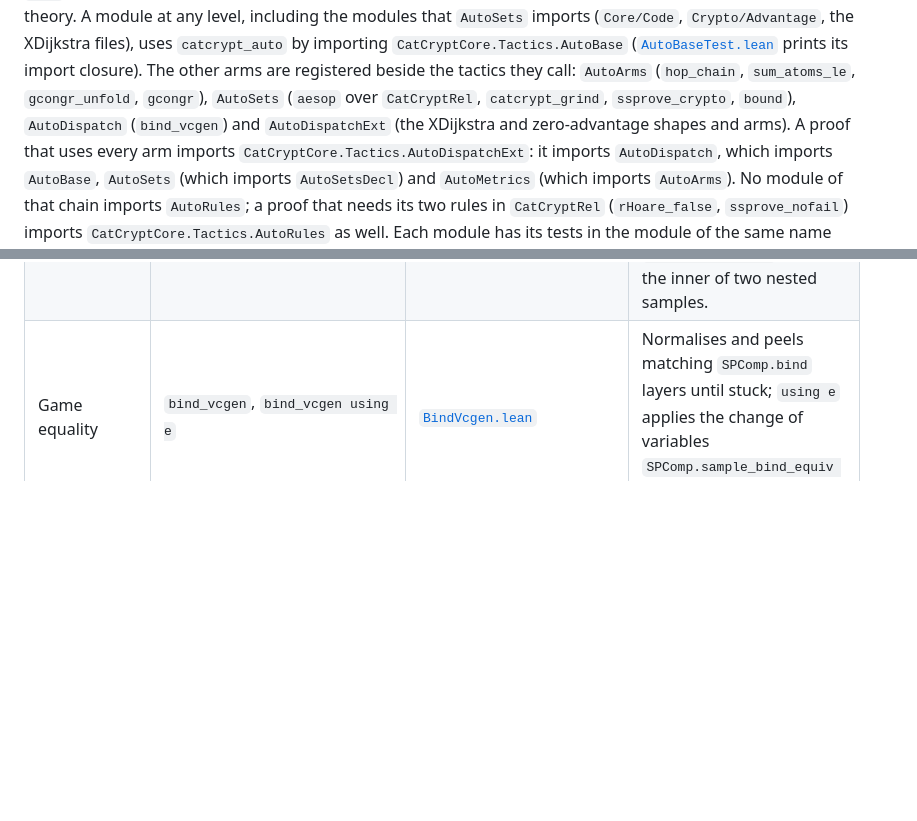
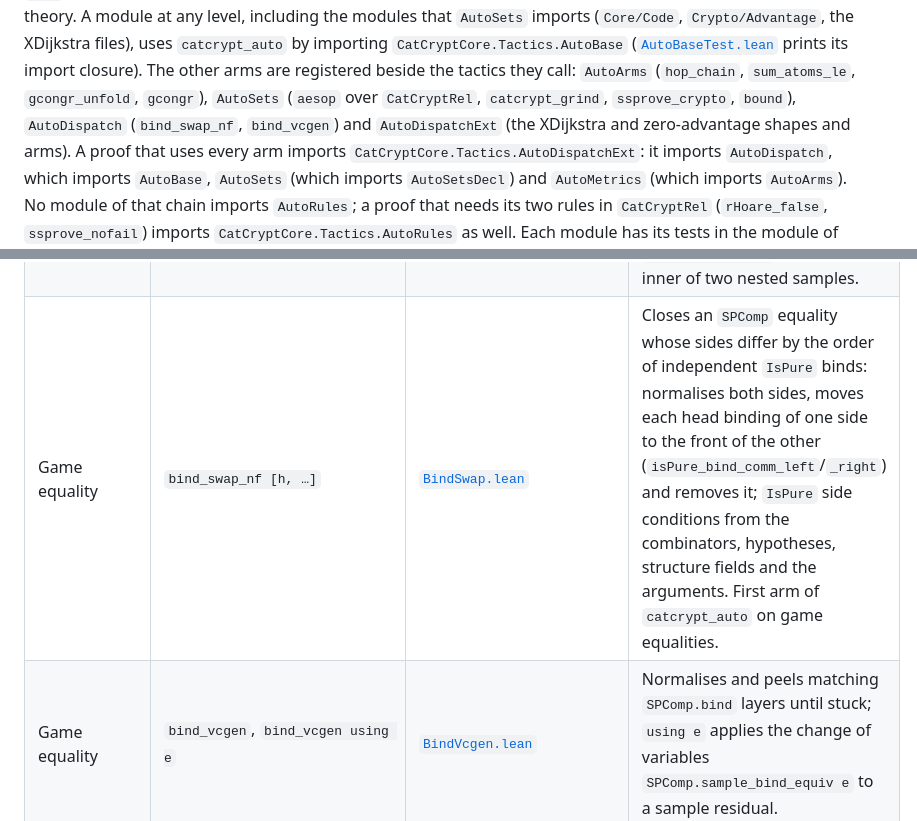
Before and after one commit to spitters/CatCrypt-core, a Markdown page: CatCryptCore/Tactics/AGENTS.md, 2 parts joined by grey strips. GitHub-like rendering; blank space fills up the shorter version.

Commit message:
Tactics/AGENTS.md: registry entry for bind_swap_nf [no-golf] [docs-ok]
Co-Authored-By: Claude Opus 5.5 <noreply@anthropic.com>

```diff
--- a/CatCryptCore/Tactics/AGENTS.md
+++ b/CatCryptCore/Tactics/AGENTS.md
@@ -25,7 +25,7 @@ that `AutoSets` imports (`Core/Code`, `Crypto/Advantage`, the XDijkstra files),
 ([`AutoBaseTest.lean`](AutoBaseTest.lean) prints its import closure). The other arms
 are registered beside the tactics they call: `AutoArms` (`hop_chain`, `sum_atoms_le`,
 `gcongr_unfold`, `gcongr`), `AutoSets` (`aesop` over `CatCryptRel`, `catcrypt_grind`,
-`ssprove_crypto`, `bound`), `AutoDispatch` (`bind_vcgen`) and `AutoDispatchExt` (the
+`ssprove_crypto`, `bound`), `AutoDispatch` (`bind_swap_nf`, `bind_vcgen`) and `AutoDispatchExt` (the
 XDijkstra and zero-advantage shapes and arms). A proof that uses every arm imports
 `CatCryptCore.Tactics.AutoDispatchExt`: it imports `AutoDispatch`, which imports
 `AutoBase`, `AutoSets` (which imports `AutoSetsDecl`) and `AutoMetrics` (which imports
@@ -78,6 +78,7 @@ suggestion keeps them.
 | Relational drivers | `prob_to_rHoare` | [`CryptoAuto.lean`](CryptoAuto.lean) | Reduces `∀ A, AdvantageA G₀ G₁ A = 0` to `rHoare eqPre G₀ G₁ eqPost` through `advantage_zero_of_rHoare` and closes the judgment with `ssprove_crypto`. |
 | Simulation | `ssprove_sim`, `ssprove_sim?`, `ssprove_sim_eq`, `ssprove_sim_auto`, `ssprove_sim_bij f`, `ssprove_rspec`, `ssprove_reorder` | [`Sim.lean`](Sim.lean) | Structural bisimulation after EasyCrypt's `sim`: normalise both programs, match the heads and apply the `@[rspec]` rule of the pair. `ssprove_sim?` suggests the script of the steps that fired; `ssprove_reorder` commutes mismatched heads. |
 | Simulation | `ssprove_try_bij f`, `ssprove_couple_bij f`, `ssprove_try_bij₂` | [`Sim.lean`](Sim.lean), [`TryBij2.lean`](TryBij2.lean) | Coupling of a uniform sample along a bijection; `ssprove_couple_bij` closes the continuation with `ssprove_sim_auto`; `ssprove_try_bij₂` couples the inner of two nested samples. |
+| Game equality | `bind_swap_nf [h, …]` | [`BindSwap.lean`](BindSwap.lean) | Closes an `SPComp` equality whose sides differ by the order of independent `IsPure` binds: normalises both sides, moves each head binding of one side to the front of the other (`isPure_bind_comm_left`/`_right`) and removes it; `IsPure` side conditions from the combinators, hypotheses, structure fields and the arguments. First arm of `catcrypt_auto` on game equalities. |
 | Game equality | `bind_vcgen`, `bind_vcgen using e` | [`BindVcgen.lean`](BindVcgen.lean) | Normalises and peels matching `SPComp.bind` layers until stuck; `using e` applies the change of variables `SPComp.sample_bind_equiv e` to a sample residual. |
 | Game equality | `bind_vcgen_sum` | [`BindVcgenSum.lean`](BindVcgenSum.lean) | `bind_vcgen` with the `mapSum` reassociations of `Sum`-typed views. |
 | Game equality | `bind_align` | [`BindAlign.lean`](BindAlign.lean) | Peels matching bind layers from both sides of an equality and leaves the pointwise residual. |
```
